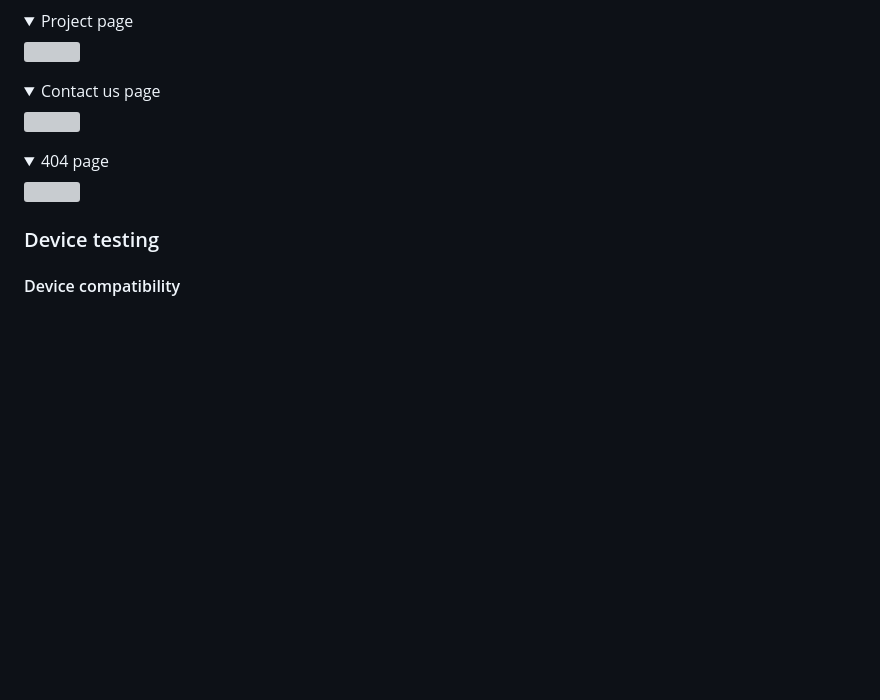
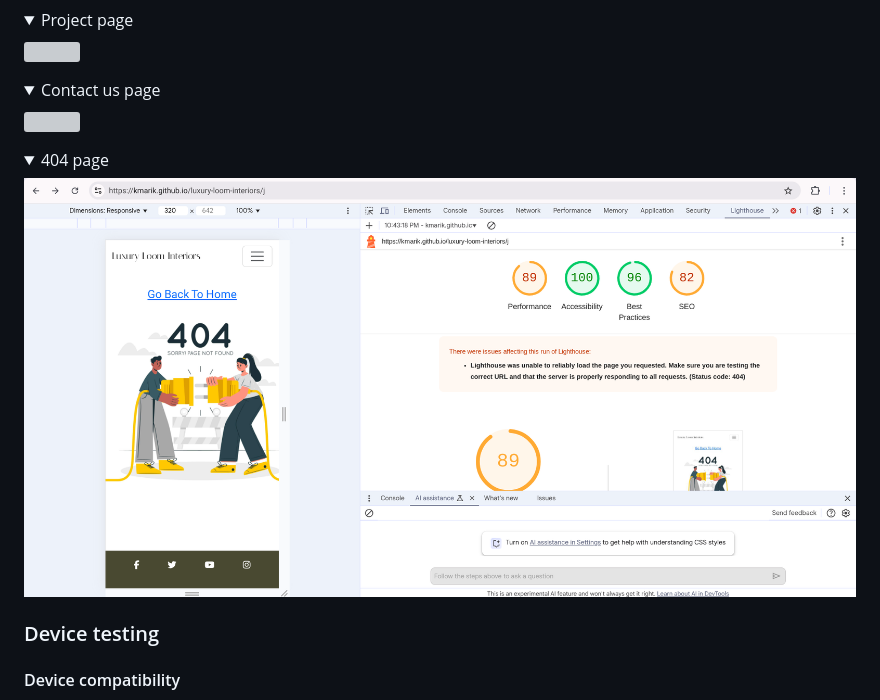
Before and after one commit to KmariK/luxury-loom-interiors, a Markdown page: README.md, the part around the change. Rendered like a GitHub page; pictures changed too: docs/performance/404-image-performance.png (added); folded sections open; blank space fills up the shorter version; grey boxes are pictures that could not be loaded.

Commit message:
Add 404 error page performance to readme

```diff
--- a/README.md
+++ b/README.md
@@ -243,7 +243,7 @@ iv) Contact us page
 
 <details><summary>Contact us page</summary><img src="docs/performance/contact-page-performance.png"></details>
 
-<details><summary>404 page</summary><img src="docs/performance/404-page-performance.png"></details>
+<details><summary>404 page</summary><img src="docs/performance/404-image-performance.png"></details>
 
 
 ### Device testing
```
